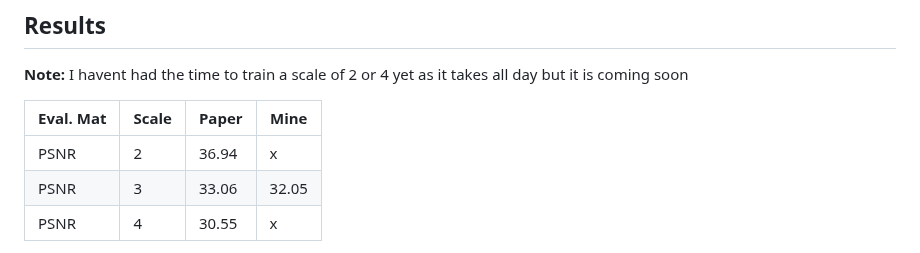
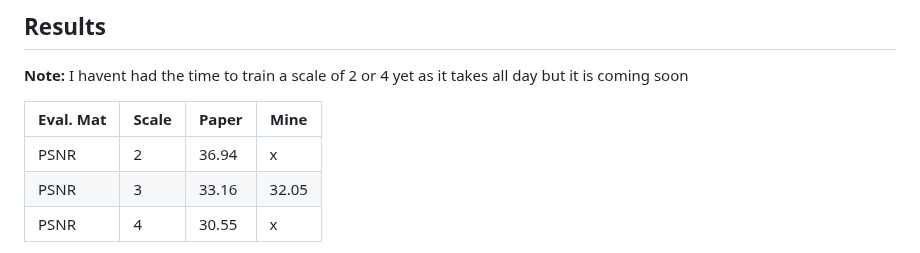
Before and after one commit to NicoCeresa/FSRCNN-2016, a Markdown page: README.md, the part around one of its changes. GitHub-like rendering.

```diff
--- a/README.md
+++ b/README.md
@@ -25,7 +25,7 @@
 | Eval. Mat | Scale | Paper | Mine |
 |-----------|-------|-------|-----------------|
 | PSNR | 2 | 36.94 | x |
-| PSNR | 3 | 33.06 | 32.05 |
+| PSNR | 3 | 33.16 | 32.05 |
 | PSNR | 4 | 30.55 | x |
 
 
```
Also changed, not shown: other parts of README.md (+2 -2 lines).
